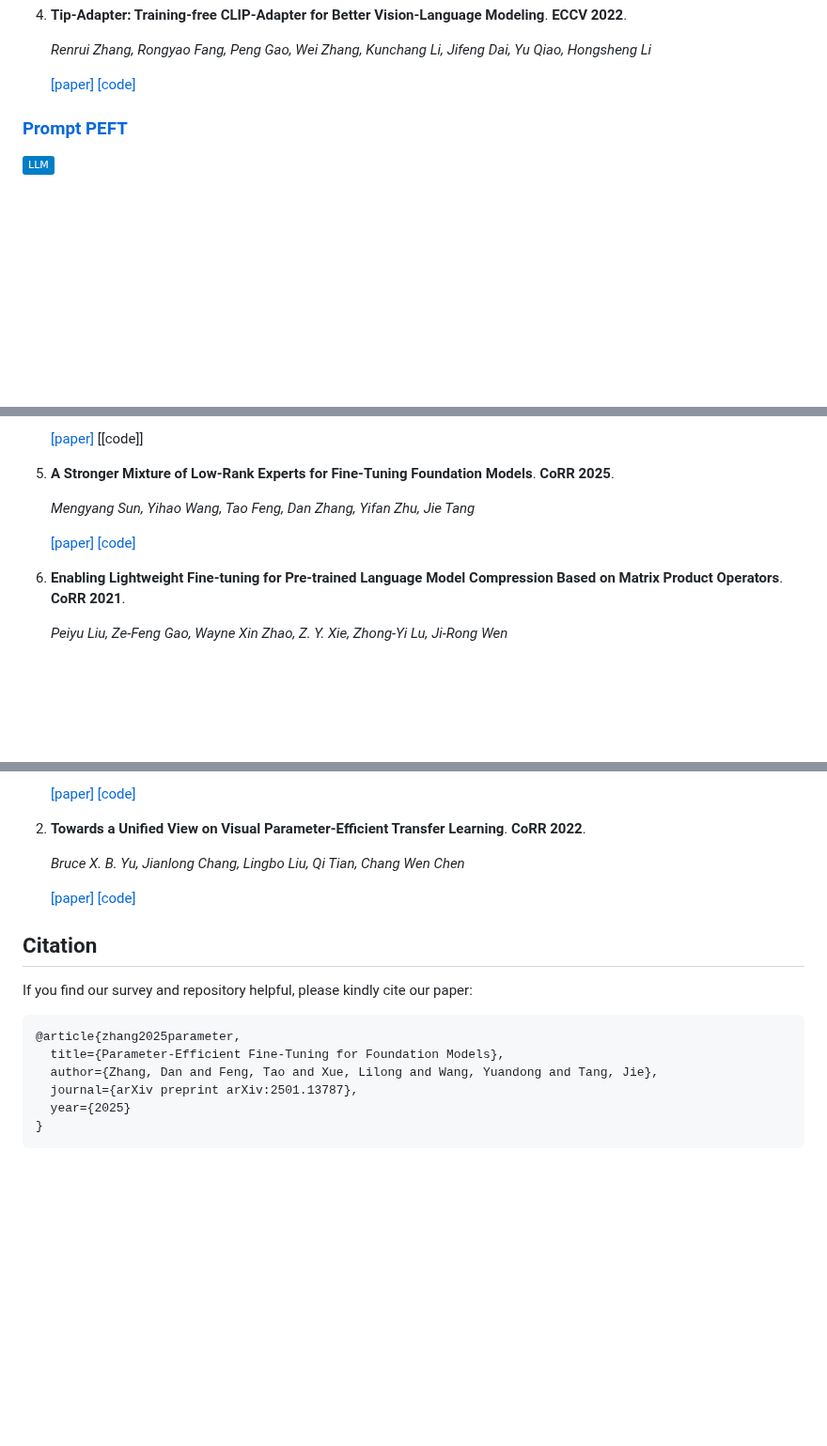
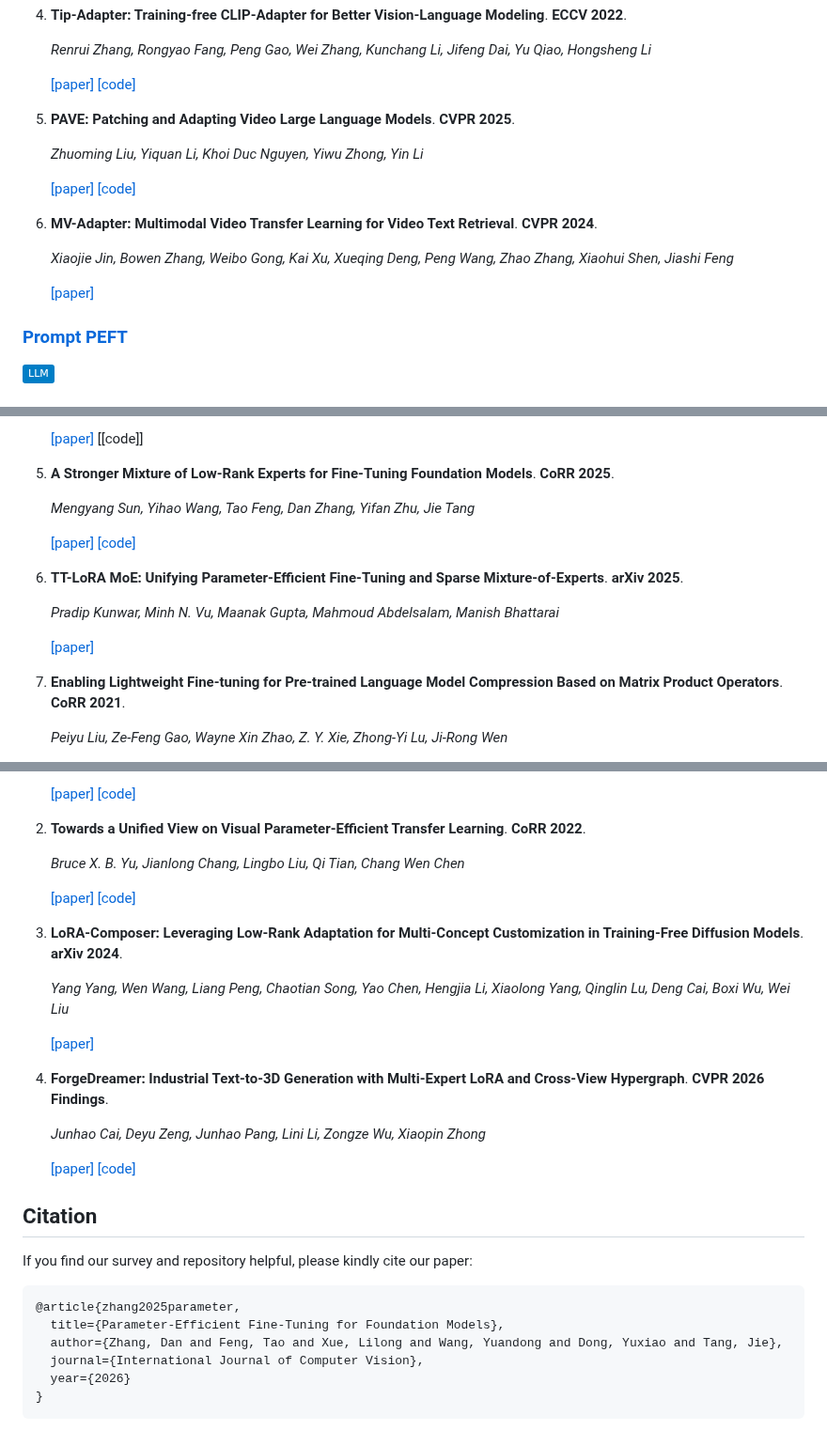
Before and after one commit to THUDM/Awesome-Parameter-Efficient-Fine-Tuning-for-Foundation-Models, a Markdown page: README.md, 3 parts joined by grey strips. Shown at 94% size. Drawn GitHub-style; badges without logos; blank space fills up the shorter version.

````diff
--- a/README.md
+++ b/README.md
@@ -313,6 +381,19 @@ This survey aims to provide a comprehensive overview of PEFT techniques applied
 
    [[paper]](https://www.aminer.cn/pub/6189e6d05244ab9dcb76e48f/tip-adapter-training-free-clip-adapter-for-better-vision-language-modeling)
    [[code]](https://github.com/gaopengcuhk/Tip-Adapter)
+
+5. **PAVE: Patching and Adapting Video Large Language Models**. **CVPR 2025**.
+
+   *Zhuoming Liu, Yiquan Li, Khoi Duc Nguyen, Yiwu Zhong, Yin Li*
+
+   [[paper]](https://openaccess.thecvf.com/content/CVPR2025/html/Liu_PAVE_Patching_and_Adapting_Video_Large_Language_Models_CVPR_2025_paper.html)
+   [[code]](https://github.com/dragonlzm/PAVE)
+
+6. **MV-Adapter: Multimodal Video Transfer Learning for Video Text Retrieval**. **CVPR 2024**.
+
+   *Xiaojie Jin, Bowen Zhang, Weibo Gong, Kai Xu, Xueqing Deng, Peng Wang, Zhao Zhang, Xiaohui Shen, Jiashi Feng*
+
+   [[paper]](https://openaccess.thecvf.com/content/CVPR2024/html/Jin_MV-Adapter_Multimodal_Video_Transfer_Learning_for_Video_Text_Retrieval_CVPR_2024_paper.html)
 
 
 
@@ -520,6 +601,12 @@ This survey aims to provide a comprehensive overview of PEFT techniques applied
    [[paper]](https://arxiv.org/pdf/2502.15828)
    [[code]](https://github.com/THUDM/MoELoRA_Riemannian)
 
+6. **TT-LoRA MoE: Unifying Parameter-Efficient Fine-Tuning and Sparse Mixture-of-Experts**. **arXiv 2025**.
+
+   *Pradip Kunwar, Minh N. Vu, Maanak Gupta, Mahmoud Abdelsalam, Manish Bhattarai*
+
+   [[paper]](https://arxiv.org/abs/2504.21190)
+
 6. **Enabling Lightweight Fine-tuning for Pre-trained Language Model Compression Based on Matrix Product Operators**. **CoRR 2021**.
 
    *Peiyu Liu, Ze-Feng Gao, Wayne Xin Zhao, Z. Y. Xie, Zhong-Yi Lu, Ji-Rong Wen*
@@ -632,6 +719,19 @@ This survey aims to provide a comprehensive overview of PEFT techniques applied
    [[paper]](https://www.aminer.cn/pub/633ba44890e50fcafdfe5020/towards-a-unified-view-on-visual-parameter-efficient-transfer-learning)
    [[code]](https://github.com/bruceyo/V-PETL)
 
+3. **LoRA-Composer: Leveraging Low-Rank Adaptation for Multi-Concept Customization in Training-Free Diffusion Models**. **arXiv 2024**.
+
+   *Yang Yang, Wen Wang, Liang Peng, Chaotian Song, Yao Chen, Hengjia Li, Xiaolong Yang, Qinglin Lu, Deng Cai, Boxi Wu, Wei Liu*
+
+   [[paper]](https://arxiv.org/abs/2403.11627)
+
+4. **ForgeDreamer: Industrial Text-to-3D Generation with Multi-Expert LoRA and Cross-View Hypergraph**. **CVPR 2026 Findings**.
+
+   *Junhao Cai, Deyu Zeng, Junhao Pang, Lini Li, Zongze Wu, Xiaopin Zhong*
+
+   [[paper]](https://arxiv.org/abs/2603.09266)
+   [[code]](https://github.com/Junhaocai27/ForgeDreamer)
+
 ## Citation
 
 If you find our survey and repository helpful, please kindly cite our paper:
@@ -639,8 +739,8 @@ If you find our survey and repository helpful, please kindly cite our paper:
 ```
 @article{zhang2025parameter,
   title={Parameter-Efficient Fine-Tuning for Foundation Models},
-  author={Zhang, Dan and Feng, Tao and Xue, Lilong and Wang, Yuandong and Tang, Jie},
-  journal={arXiv preprint arXiv:2501.13787},
-  year={2025}
+  author={Zhang, Dan and Feng, Tao and Xue, Lilong and Wang, Yuandong and Dong, Yuxiao and Tang, Jie},
+  journal={International Journal of Computer Vision},
+  year={2026}
 }
 ```
````
Also changed, not shown: other parts of README.md (+69 -1 lines), figures/overview.png (added), figures/trends.png (added), 1 other file.
